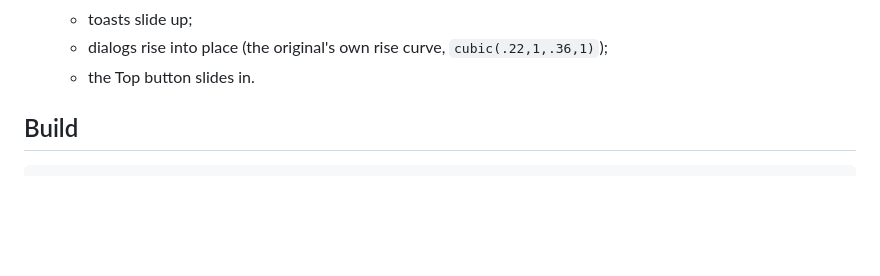
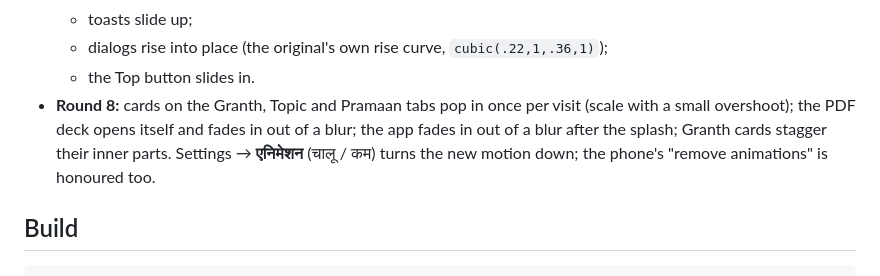
Before and after one commit to Goeh8080/Flutter-Granth, a Markdown page: README.md, the part around the change. Drawn GitHub-style; blank space fills up the shorter version.

Commit message:
docs: PARITY round 8, README animations

```diff
--- a/README.md
+++ b/README.md
@@ -45,6 +45,7 @@ See [docs/PARITY.md](docs/PARITY.md) for the full feature-parity checklist again
   - toasts slide up;
   - dialogs rise into place (the original's own rise curve, `cubic(.22,1,.36,1)`);
   - the Top button slides in.
+- **Round 8:** cards on the Granth, Topic and Pramaan tabs pop in once per visit (scale with a small overshoot); the PDF deck opens itself and fades in out of a blur; the app fades in out of a blur after the splash; Granth cards stagger their inner parts. Settings → **एनिमेशन** (चालू / कम) turns the new motion down; the phone's "remove animations" is honoured too.
 
 ## Build
 
```
Also changed, not shown: docs/PARITY.md (+13 -1 lines).
